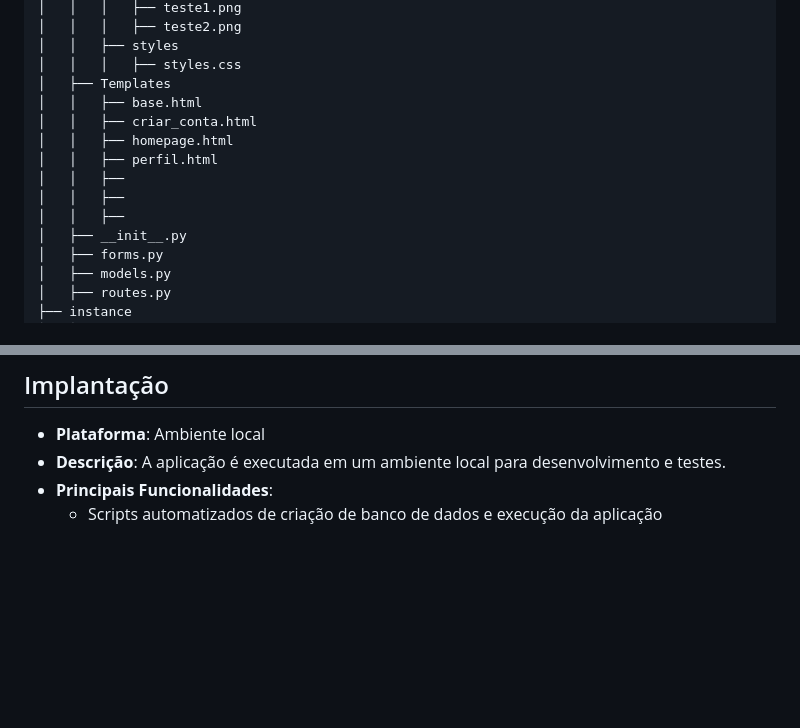
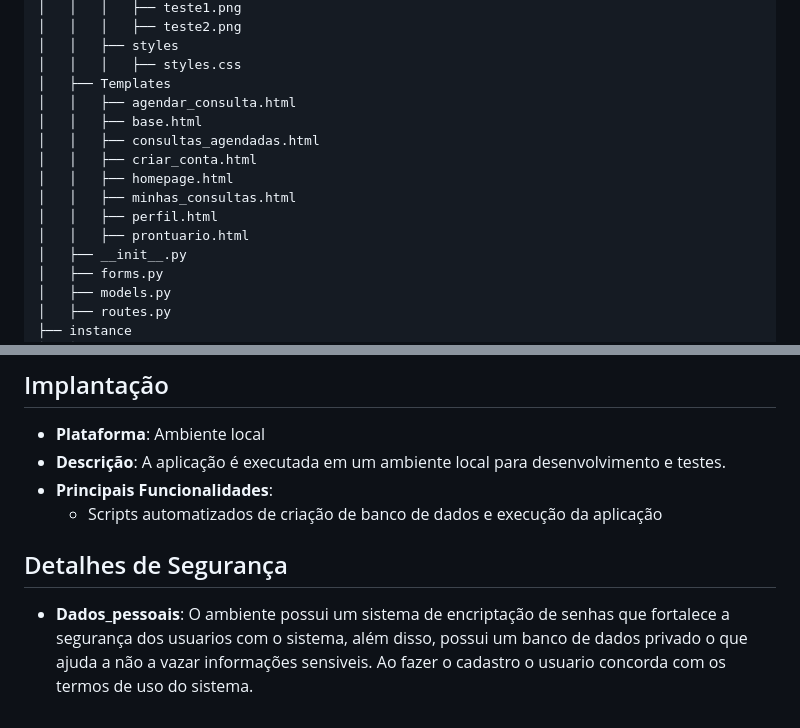
Before and after one commit to kobajk/MedicalBooking, a Markdown page: ARCHITECTURE.md, 2 parts joined by grey strips. Rendered like a GitHub page; blank space fills up the shorter version.

Commit message:
detalhes de  segurança da arquitetura

```diff
--- a/ARCHITECTURE.md
+++ b/ARCHITECTURE.md
@@ -87,13 +87,14 @@ MedicalBooking/
 │   │   ├── styles
 │   │   │   ├── styles.css
 │   ├── Templates
+│   │   ├── agendar_consulta.html
 │   │   ├── base.html
+│   │   ├── consultas_agendadas.html
 │   │   ├── criar_conta.html
 │   │   ├── homepage.html
+│   │   ├── minhas_consultas.html
 │   │   ├── perfil.html
-│   │   ├──
-│   │   ├──
-│   │   ├──
+│   │   ├── prontuario.html
 │   ├── __init__.py
 │   ├── forms.py
 │   ├── models.py
@@ -112,3 +113,8 @@ MedicalBooking/
 - **Descrição**: A aplicação é executada em um ambiente local para desenvolvimento e testes.
 - **Principais Funcionalidades**:
     - Scripts automatizados de criação de banco de dados e execução da aplicação
+
+## Detalhes de Segurança
+
+- **Dados_pessoais**: O ambiente possui um sistema de encriptação de senhas que fortalece a segurança dos usuarios com o sistema, além disso,
+possui um banco de dados privado o que ajuda a não a vazar informações sensiveis. Ao fazer o cadastro o usuario concorda com os termos de uso do sistema.
```
